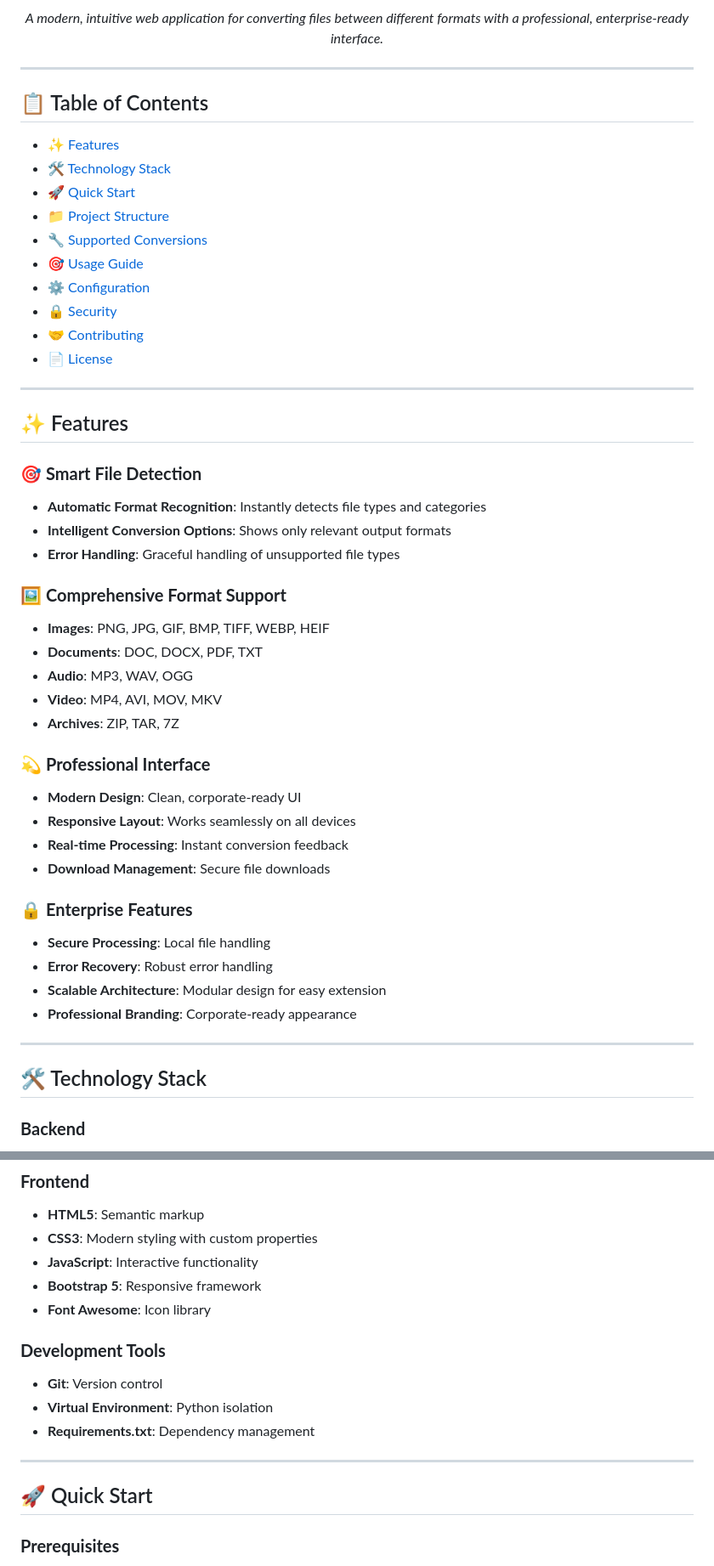
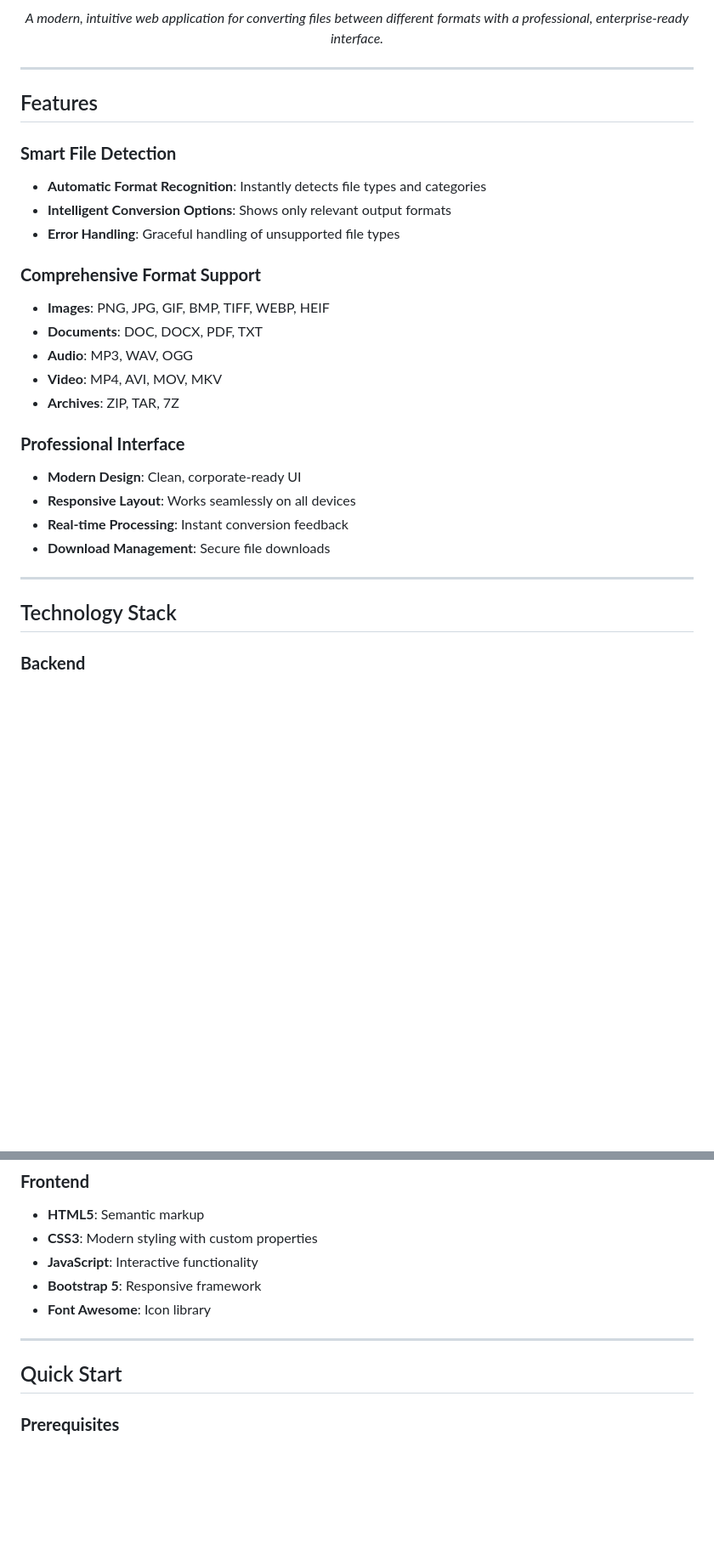
Before and after one commit to rahimaathar/ConvertFlow, a Markdown page: README.md, 2 parts joined by grey strips. Shown: that part at 85% size. Drawn GitHub-style; blank space fills up the shorter version.

```diff
--- a/README.md
+++ b/README.md
@@ -16,52 +10,34 @@
 
 </div>
 
----
-
-## 📋 Table of Contents
-
-- [✨ Features](#-features)
-- [🛠️ Technology Stack](#️-technology-stack)
-- [🚀 Quick Start](#-quick-start)
-- [📁 Project Structure](#-project-structure)
-- [🔧 Supported Conversions](#-supported-conversions)
-- [🎯 Usage Guide](#-usage-guide)
-- [⚙️ Configuration](#️-configuration)
-- [🔒 Security](#-security)
-- [🤝 Contributing](#-contributing)
-- [📄 License](#-license)
 
 ---
 
-## ✨ Features
+##  Features
 
-### 🎯 **Smart File Detection**
+### **Smart File Detection**
 - **Automatic Format Recognition**: Instantly detects file types and categories
 - **Intelligent Conversion Options**: Shows only relevant output formats
 - **Error Handling**: Graceful handling of unsupported file types
 
-### 🖼️ **Comprehensive Format Support**
+###  **Comprehensive Format Support**
 - **Images**: PNG, JPG, GIF, BMP, TIFF, WEBP, HEIF
 - **Documents**: DOC, DOCX, PDF, TXT
 - **Audio**: MP3, WAV, OGG
 - **Video**: MP4, AVI, MOV, MKV
 - **Archives**: ZIP, TAR, 7Z
 
-### 💫 **Professional Interface**
+###  **Professional Interface**
 - **Modern Design**: Clean, corporate-ready UI
 - **Responsive Layout**: Works seamlessly on all devices
 - **Real-time Processing**: Instant conversion feedback
 - **Download Management**: Secure file downloads
 
-### 🔒 **Enterprise Features**
-- **Secure Processing**: Local file handling
-- **Error Recovery**: Robust error handling
-- **Scalable Architecture**: Modular design for easy extension
-- **Professional Branding**: Corporate-ready appearance
+
 
 ---
 
-## 🛠️ Technology Stack
+##  Technology Stack
 
 ### **Backend**
 - **Python 3.8+**: Core programming language
@@ -76,14 +52,11 @@
 - **Bootstrap 5**: Responsive framework
 - **Font Awesome**: Icon library
 
-### **Development Tools**
-- **Git**: Version control
-- **Virtual Environment**: Python isolation
-- **Requirements.txt**: Dependency management
+
 
 ---
 
-## 🚀 Quick Start
+##  Quick Start
 
 ### **Prerequisites**
 - Python 3.8 or higher
```
Also changed, not shown: other parts of README.md (+1 -7 lines).
